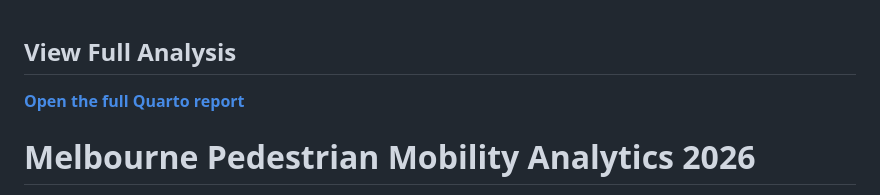
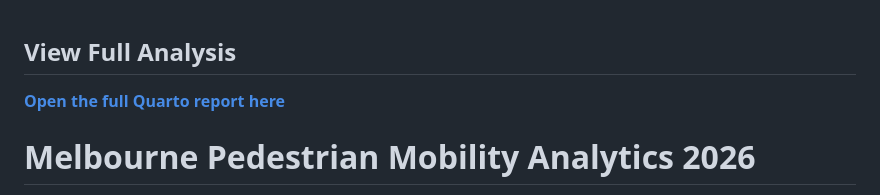
Before and after one commit to mani-jab/melbourne-pedestrian-analytics-2026, a Markdown page: README.md, the part around the change. Drawn GitHub-style.

Commit message:
Refine project documentation

```diff
--- a/README.md
+++ b/README.md
@@ -1,6 +1,6 @@
 ## View Full Analysis
 
-**[Open the full Quarto report](https://mani-jab.github.io/melbourne-pedestrian-analytics-2026/mobility_analysis.html)**
+**[Open the full Quarto report here](https://mani-jab.github.io/melbourne-pedestrian-analytics-2026/mobility_analysis.html)**
 
 # Melbourne Pedestrian Mobility Analytics 2026
 
```
